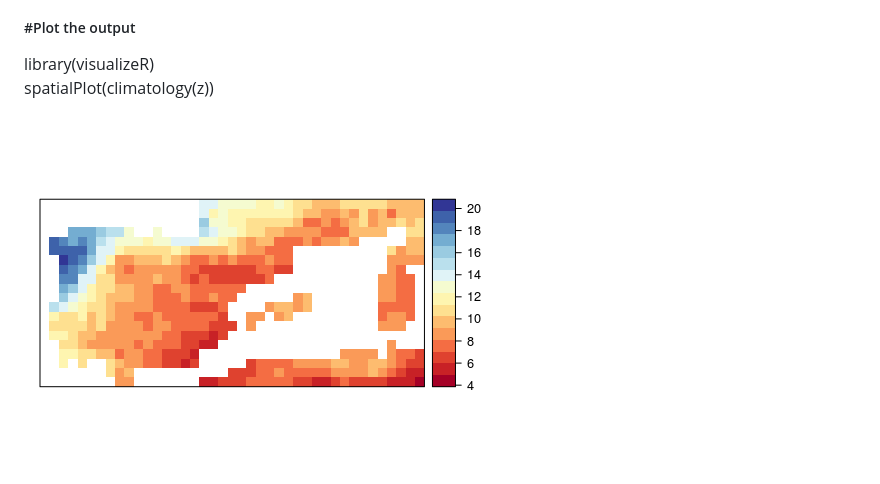
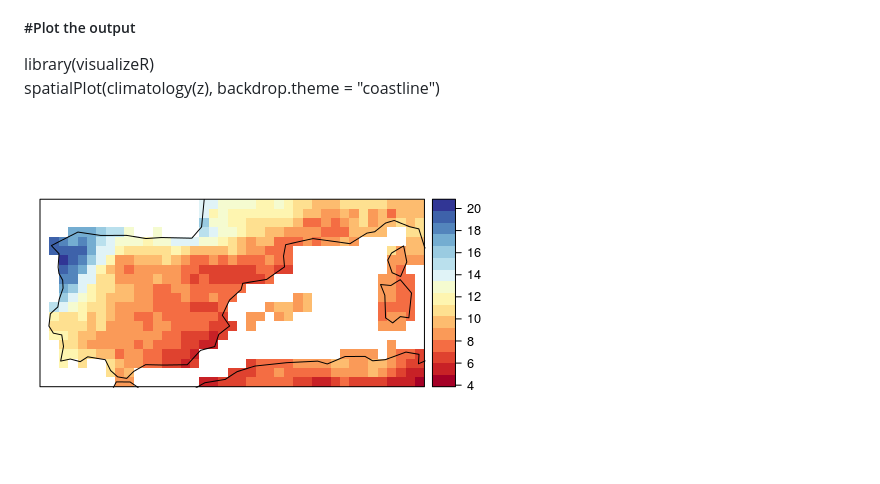
Before and after one commit to SantanderMetGroup/climate4R, a Markdown page: R/README.md, the part around the change. GitHub-like rendering; pictures changed too: man/figures/climate4R.chunk_example.png.

```diff
--- a/R/README.md
+++ b/R/README.md
@@ -75,6 +75,6 @@ z <- climate4R.chunk(n.chunks = 10,\
 
 ##### #Plot the output
 library(visualizeR)\
-spatialPlot(climatology(z))
+spatialPlot(climatology(z), backdrop.theme = "coastline")
 
 <img src="/man/figures/climate4R.chunk_example.png" />
```
